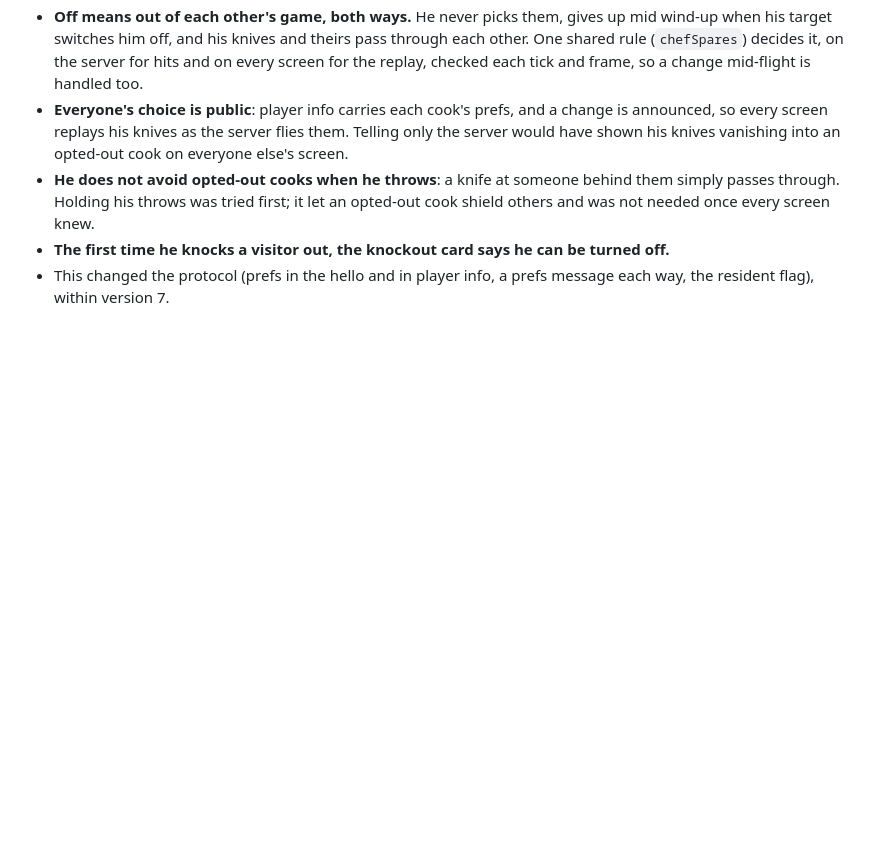
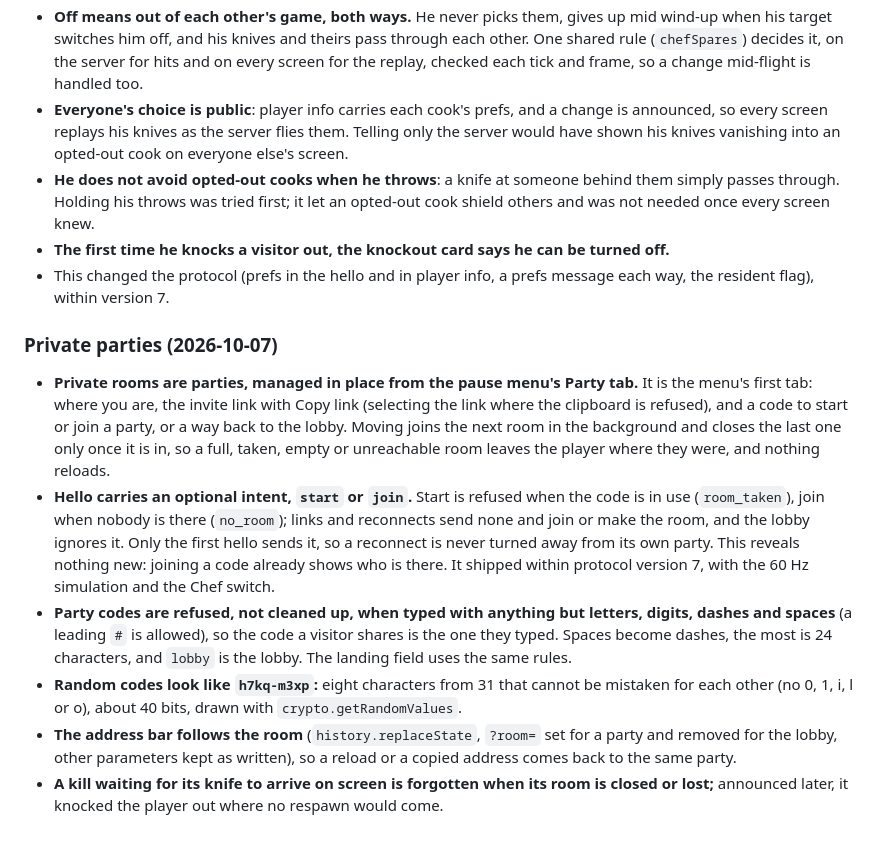
Before and after one commit to danielk927/daniel-world, a Markdown page: DECISIONS.md, the part around the change. Drawn GitHub-style; blank space fills up the shorter version.

Commit message:
Record private parties

```diff
--- a/DECISIONS.md
+++ b/DECISIONS.md
@@ -368,3 +368,15 @@ Judgment calls made during the unattended build, with reasons.
   Holding his throws was tried first; it let an opted-out cook shield others and was not needed once every screen knew.
 - **The first time he knocks a visitor out, the knockout card says he can be turned off.**
 - This changed the protocol (prefs in the hello and in player info, a prefs message each way, the resident flag), within version 7.
+
+### Private parties (2026-10-07)
+
+- **Private rooms are parties, managed in place from the pause menu's Party tab.** It is the menu's first tab: where you are, the invite link with Copy link (selecting the link where the clipboard is refused), and a code to start or join a party, or a way back to the lobby.
+  Moving joins the next room in the background and closes the last one only once it is in, so a full, taken, empty or unreachable room leaves the player where they were, and nothing reloads.
+- **Hello carries an optional intent, `start` or `join`.** Start is refused when the code is in use (`room_taken`), join when nobody is there (`no_room`); links and reconnects send none and join or make the room, and the lobby ignores it.
+  Only the first hello sends it, so a reconnect is never turned away from its own party. This reveals nothing new: joining a code already shows who is there.
+  It shipped within protocol version 7, with the 60 Hz simulation and the Chef switch.
+- **Party codes are refused, not cleaned up, when typed with anything but letters, digits, dashes and spaces** (a leading `#` is allowed), so the code a visitor shares is the one they typed. Spaces become dashes, the most is 24 characters, and `lobby` is the lobby. The landing field uses the same rules.
+- **Random codes look like `h7kq-m3xp`:** eight characters from 31 that cannot be mistaken for each other (no 0, 1, i, l or o), about 40 bits, drawn with `crypto.getRandomValues`.
+- **The address bar follows the room** (`history.replaceState`, `?room=` set for a party and removed for the lobby, other parameters kept as written), so a reload or a copied address comes back to the same party.
+- **A kill waiting for its knife to arrive on screen is forgotten when its room is closed or lost;** announced later, it knocked the player out where no respawn would come.
```
Also changed, not shown: SPEC.md (+2 -2 lines).
